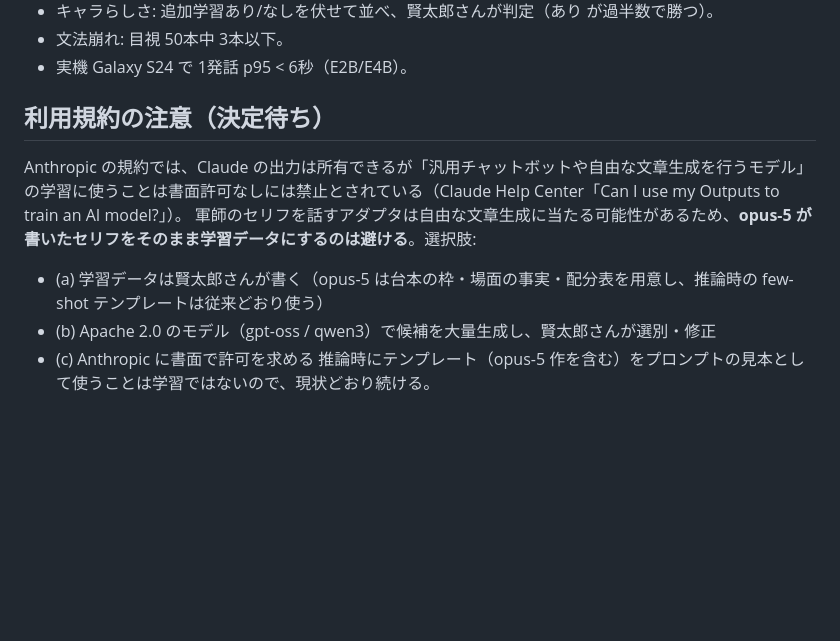
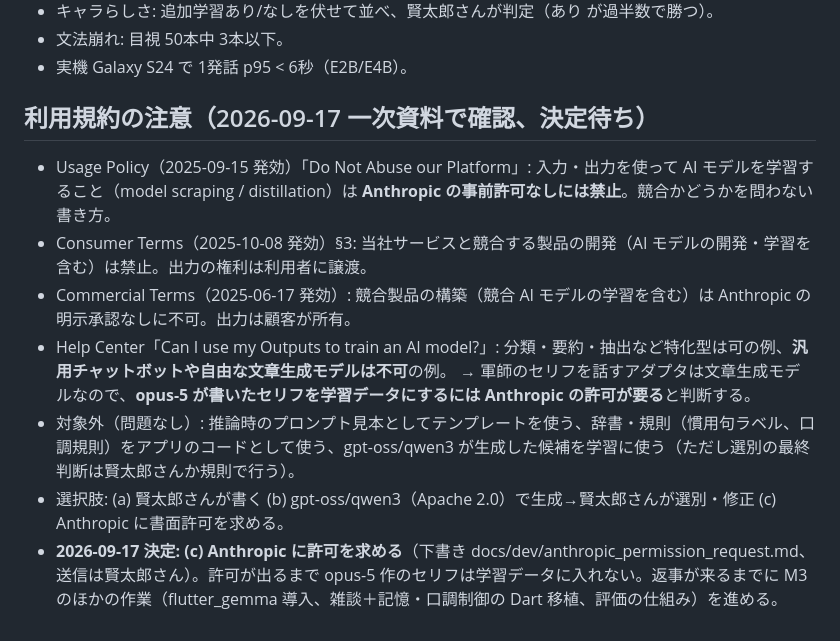
Before and after one commit to KA-Laboratory/aori_shogi, a Markdown page: docs/dev/m3_character_finetune.md, the part around the change. Rendered like a GitHub page; blank space fills up the shorter version.

```diff
--- a/docs/dev/m3_character_finetune.md
+++ b/docs/dev/m3_character_finetune.md
@@ -42,10 +42,12 @@
 - 文法崩れ: 目視 50本中 3本以下。
 - 実機 Galaxy S24 で 1発話 p95 < 6秒（E2B/E4B）。
 
-## 利用規約の注意（決定待ち）
-Anthropic の規約では、Claude の出力は所有できるが「汎用チャットボットや自由な文章生成を行うモデル」の学習に使うことは書面許可なしには禁止とされている（Claude Help Center「Can I use my Outputs to train an AI model?」）。
-軍師のセリフを話すアダプタは自由な文章生成に当たる可能性があるため、**opus-5 が書いたセリフをそのまま学習データにするのは避ける**。選択肢:
-- (a) 学習データは賢太郎さんが書く（opus-5 は台本の枠・場面の事実・配分表を用意し、推論時の few-shot テンプレートは従来どおり使う）
-- (b) Apache 2.0 のモデル（gpt-oss / qwen3）で候補を大量生成し、賢太郎さんが選別・修正
-- (c) Anthropic に書面で許可を求める
-推論時にテンプレート（opus-5 作を含む）をプロンプトの見本として使うことは学習ではないので、現状どおり続ける。
+## 利用規約の注意（2026-09-17 一次資料で確認、決定待ち）
+- Usage Policy（2025-09-15 発効）「Do Not Abuse our Platform」: 入力・出力を使って AI モデルを学習すること（model scraping / distillation）は **Anthropic の事前許可なしには禁止**。競合かどうかを問わない書き方。
+- Consumer Terms（2025-10-08 発効）§3: 当社サービスと競合する製品の開発（AI モデルの開発・学習を含む）は禁止。出力の権利は利用者に譲渡。
+- Commercial Terms（2025-06-17 発効）: 競合製品の構築（競合 AI モデルの学習を含む）は Anthropic の明示承認なしに不可。出力は顧客が所有。
+- Help Center「Can I use my Outputs to train an AI model?」: 分類・要約・抽出など特化型は可の例、**汎用チャットボットや自由な文章生成モデルは不可**の例。
+→ 軍師のセリフを話すアダプタは文章生成モデルなので、**opus-5 が書いたセリフを学習データにするには Anthropic の許可が要る**と判断する。
+- 対象外（問題なし）: 推論時のプロンプト見本としてテンプレートを使う、辞書・規則（慣用句ラベル、口調規則）をアプリのコードとして使う、gpt-oss/qwen3 が生成した候補を学習に使う（ただし選別の最終判断は賢太郎さんか規則で行う）。
+- 選択肢: (a) 賢太郎さんが書く (b) gpt-oss/qwen3（Apache 2.0）で生成→賢太郎さんが選別・修正 (c) Anthropic に書面許可を求める。
+- **2026-09-17 決定: (c) Anthropic に許可を求める**（下書き docs/dev/anthropic_permission_request.md、送信は賢太郎さん）。許可が出るまで opus-5 作のセリフは学習データに入れない。返事が来るまでに M3 のほかの作業（flutter_gemma 導入、雑談＋記憶・口調制御の Dart 移植、評価の仕組み）を進める。
```
Also changed, not shown: docs/dev/anthropic_permission_request.md (added, +33 -0 lines).
